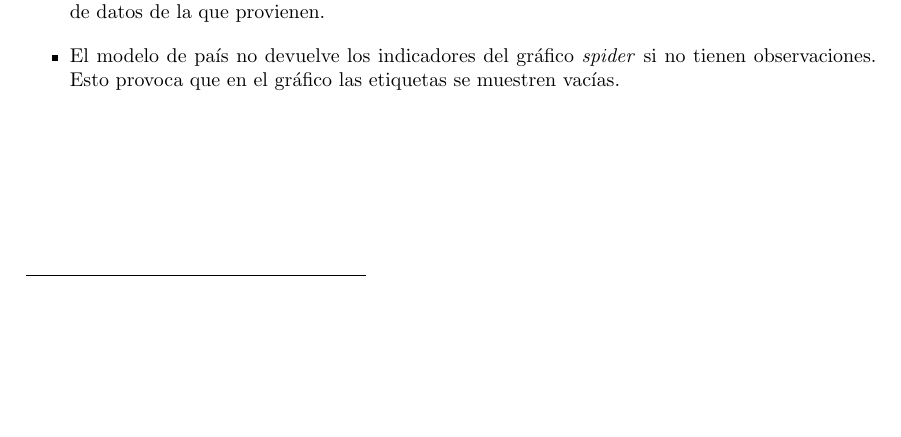
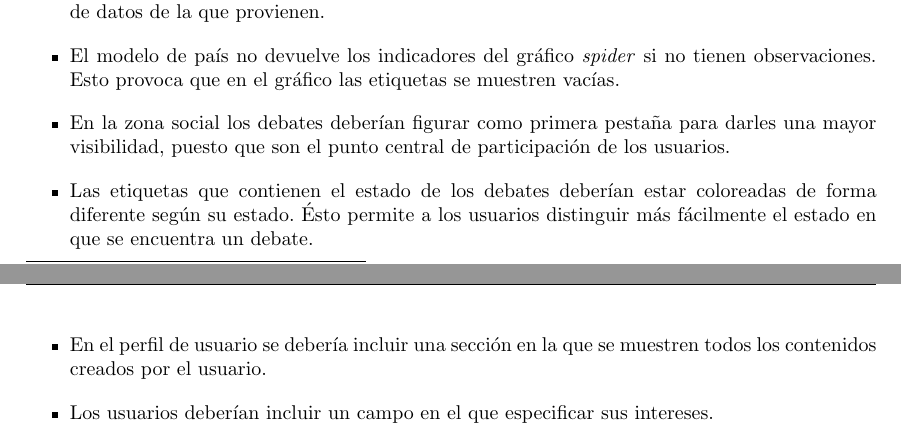
Before and after one commit to belaustegui/pfg-doc, a LaTeX document (main.tex, which reads capitulos/pruebas/aceptacion.tex): part of page 158 of 189 before the commit and two parts of pages 158 and 159 of 190 after it, the two joined at a grey line, cut so that both start at the same text, the shorter picture padded with empty space. Compiled offline with pdfLaTeX.

Commit message:
Últimos bugfixes
Introducidos algunos cambios en relación con los últimos bugfixes del
Land Portal. Concretamente añadida la posibilidad de que un usuario
anónimo pueda ver el perfil de cualquier usuario registrado (casos de
uso) y algunas pruebas de aceptación nuevas que se han incluido.

```diff
--- a/capitulos/pruebas/aceptacion.tex
+++ b/capitulos/pruebas/aceptacion.tex
@@ -17,4 +17,8 @@ Todos los reportes que se listan a continuación han podido reproducirse correct
 	\item Los \textit{combobox} de indicadores muestran los indicadores desordenados.  Han de mostrarse ordenados alfabéticamente según su nombre.
 	\item Los indicadores que se muestran en la vista de detalles de un país deberían incluir la fuente de datos de la que provienen.
 	\item El modelo de país no devuelve los indicadores del gráfico \textit{spider} si no tienen observaciones.  Esto provoca que en el gráfico las etiquetas se muestren vacías.
+	\item En la zona social los debates deberían figurar como primera pestaña para darles una mayor visibilidad, puesto que son el punto central de participación de los usuarios.
+	\item Las etiquetas que contienen el estado de los debates deberían estar coloreadas de forma diferente según su estado.  Ésto permite a los usuarios distinguir más fácilmente el estado en que se encuentra un debate.
+	\item En el perfil de usuario se debería incluir una sección en la que se muestren todos los contenidos creados por el usuario.
+	\item Los usuarios deberían incluir un campo en el que especificar sus intereses.
 \end{itemize}
```
Also changed, not shown: capitulos/capitulo04/casos_uso/subsistema_usuarios.tex (+2 -2 lines), imagenes/casos_uso/diagrama_casos_uso_usuarios.pdf, 1 other file.
